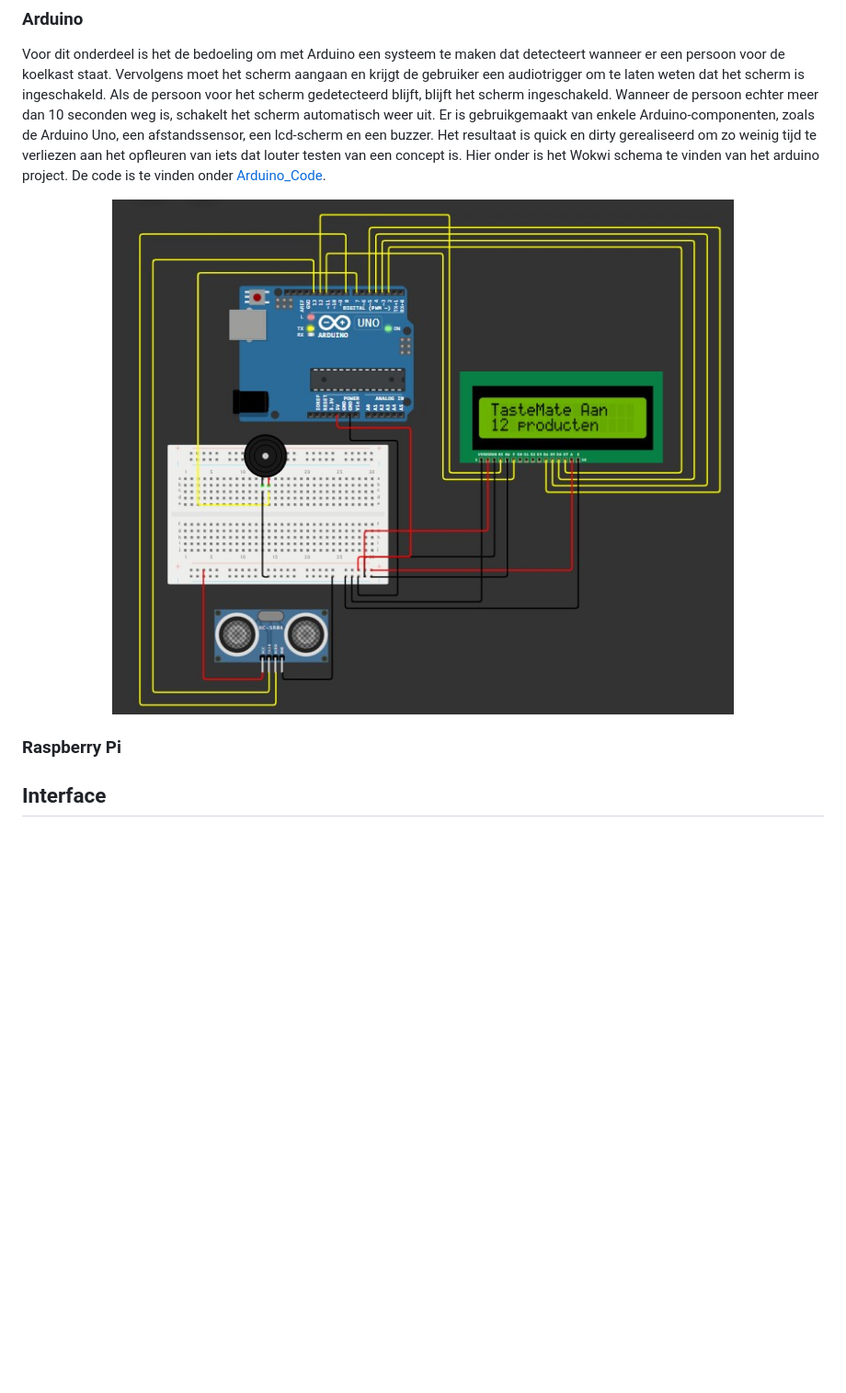
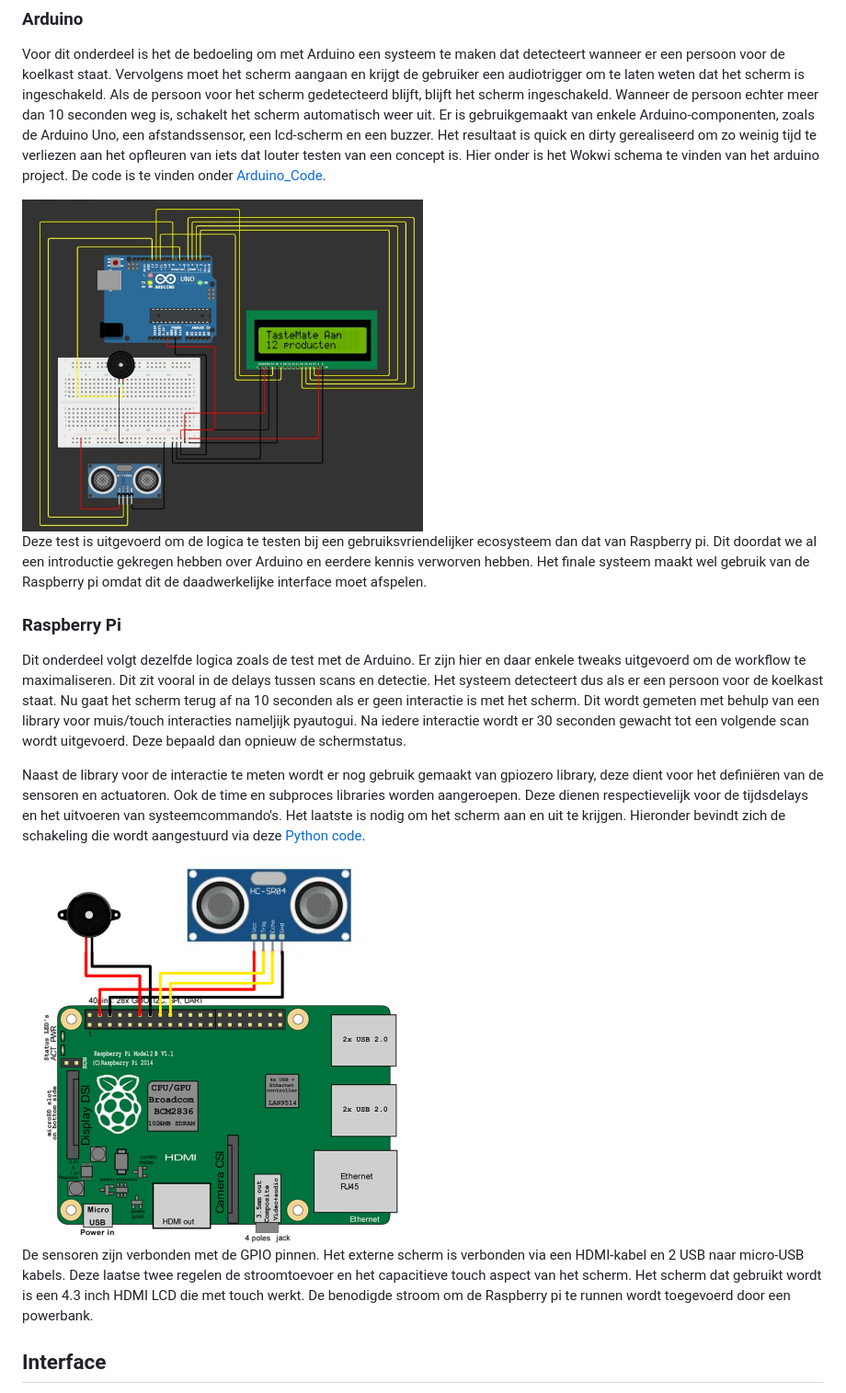
Before and after one commit to LeonDebonne/TasteMate_Opkomende_Tech, a Markdown page: README.md, the part around the change. Shown: that part at 92% size. GitHub-like rendering; pictures changed too: img/Schema_Wakeup_Rpi.png (added); blank space fills up the shorter version.

Commit message:
rasp pi wake up

```diff
--- a/README.md
+++ b/README.md
@@ -45,9 +45,19 @@ Er is gebruikgemaakt van enkele Arduino-componenten, zoals de Arduino Uno, een a
 Het resultaat is quick en dirty gerealiseerd om zo weinig tijd te verliezen aan het opfleuren van iets dat louter testen van een concept is.
 Hier onder is het Wokwi schema te vinden van het arduino project. De code is te vinden onder [Arduino_Code](/wake_up/Arduino_Code).
 
-<img src="/img/Schema_Wakeup.jpg" width="100%">
+<img src="/img/Schema_Wakeup.jpg" width="50%">
+
+Deze test is uitgevoerd om de logica te testen bij een gebruiksvriendelijker ecosysteem dan dat van Raspberry pi. Dit doordat we al een introductie gekregen hebben over Arduino en eerdere kennis verworven hebben. Het finale systeem maakt wel gebruik van de Raspberry pi omdat dit de daadwerkelijke interface moet afspelen.
 
 ### Raspberry Pi
+
+Dit onderdeel volgt dezelfde logica zoals de test met de Arduino. Er zijn hier en daar enkele tweaks uitgevoerd om de workflow te maximaliseren. Dit zit vooral in de delays tussen scans en detectie. Het systeem detecteert dus als er een persoon voor de koelkast staat. Nu gaat het scherm terug af na 10 seconden als er geen interactie is met het scherm. Dit wordt gemeten met behulp van een library voor muis/touch interacties nameljijk pyautogui. Na iedere interactie wordt er 30 seconden gewacht tot een volgende scan wordt uitgevoerd. Deze bepaald dan opnieuw de schermstatus.
+
+Naast de library voor de interactie te meten wordt er nog gebruik gemaakt van gpiozero library, deze dient voor het definiëren van de sensoren en actuatoren. Ook de time en subproces libraries worden aangeroepen. Deze dienen respectievelijk voor de tijdsdelays en het uitvoeren van systeemcommando's. Het laatste is nodig om het scherm aan en uit te krijgen. Hieronder bevindt zich de schakeling die wordt aangestuurd via deze [Python code](/wake_up/wake_up.py).
+
+<img src="/img/Schema_Wakeup_Rpi.png" width="50%">
+
+De sensoren zijn verbonden met de GPIO pinnen. Het externe scherm is verbonden via een HDMI-kabel en 2 USB naar micro-USB kabels. Deze laatse twee regelen de stroomtoevoer en het capacitieve touch aspect van het scherm. Het scherm dat gebruikt wordt is een 4.3 inch HDMI LCD die met touch werkt. De benodigde stroom om de Raspberry pi te runnen wordt toegevoerd door een powerbank.
 
 ## Interface
 
```
